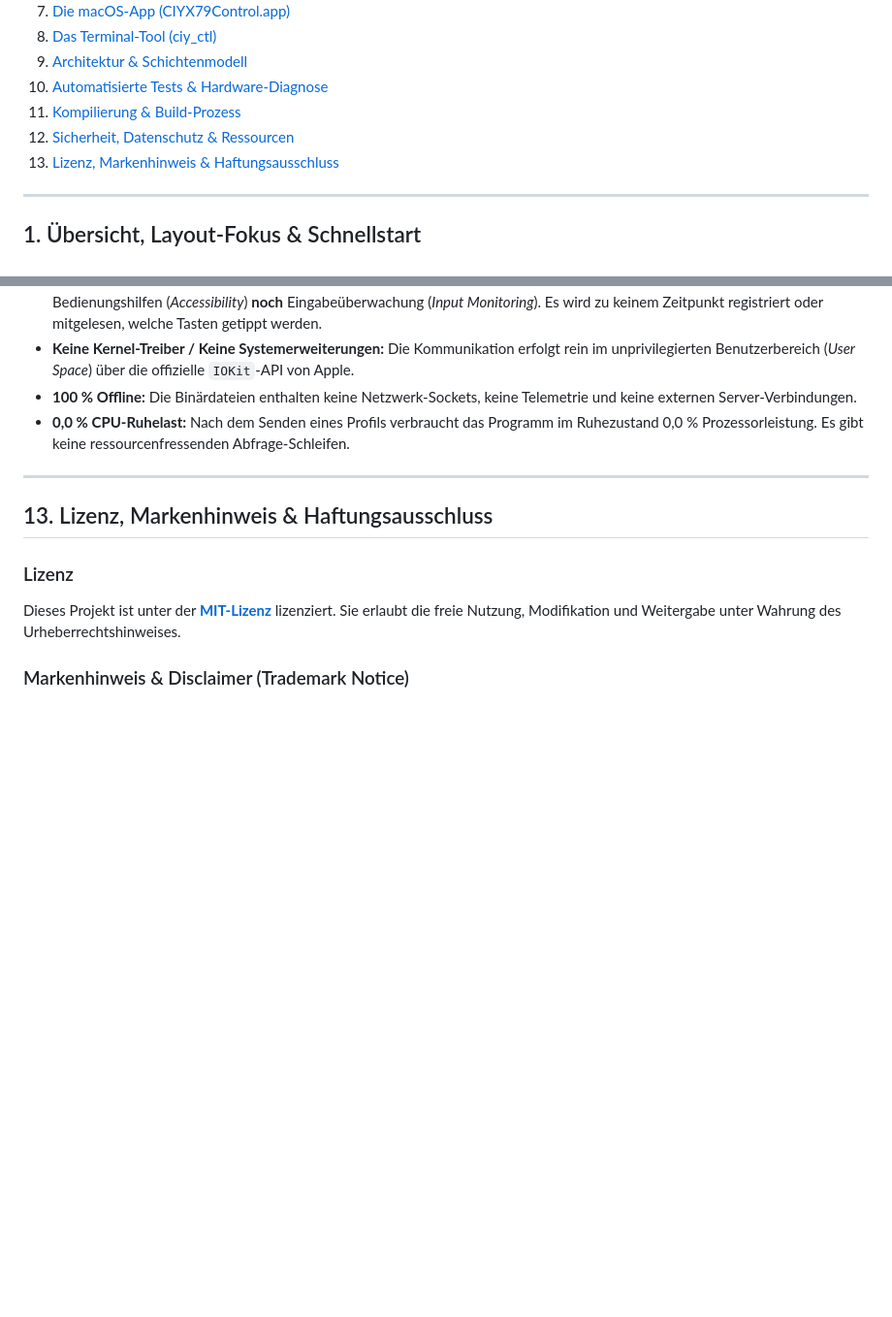
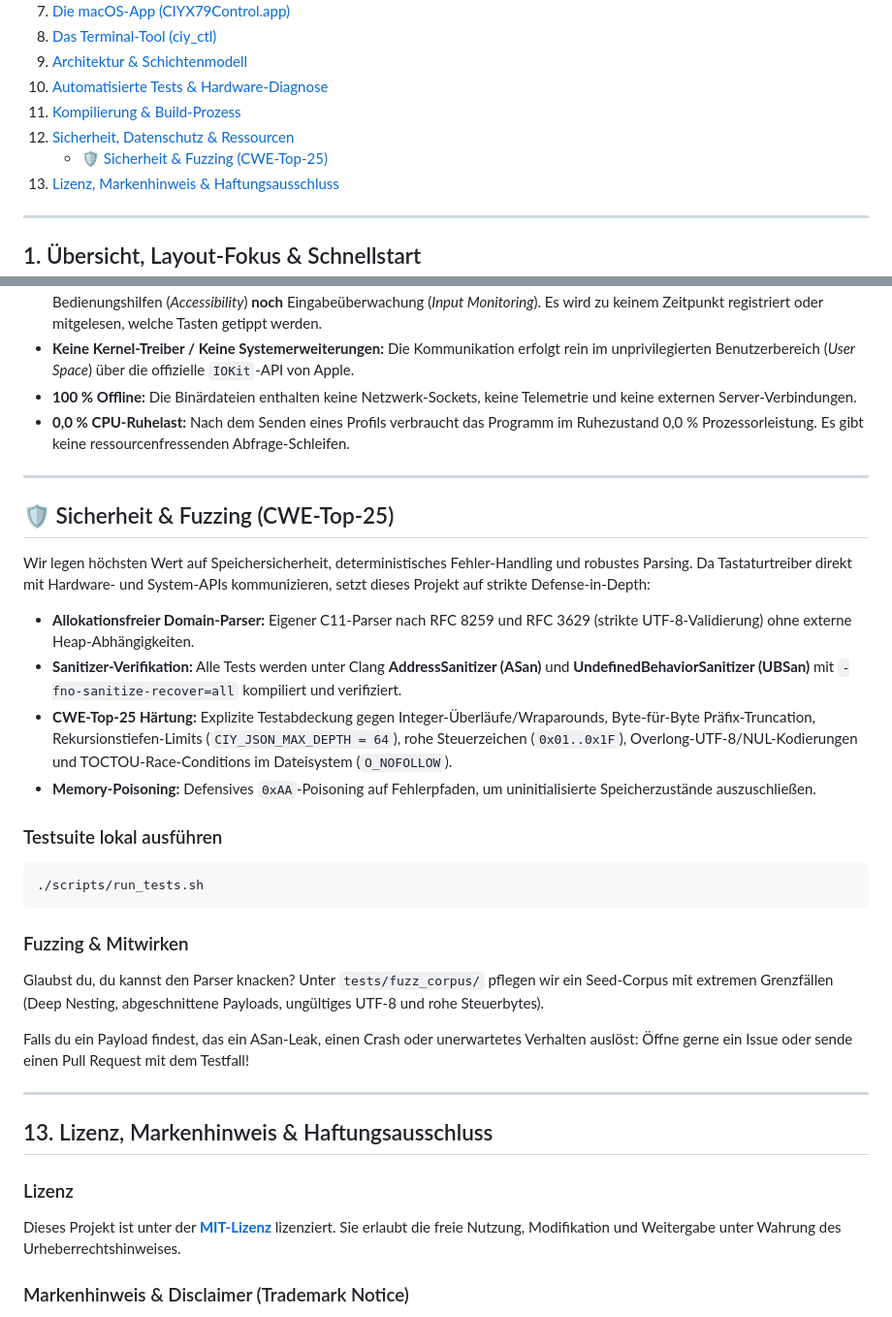
Before and after one commit to Username-is-really-really-not-available/CIY_X79_macOS, a Markdown page: README.md, 2 parts joined by grey strips. Shown at 97% size. Rendered like a GitHub page; blank space fills up the shorter version.

Commit message:
docs: add bilingual security and CWE-Top-25 fuzzing sections

````diff
--- a/README.md
+++ b/README.md
@@ -19,6 +19,7 @@ Eine native, vollständige macOS-Lösung (Apple Silicon & Intel) zur Ansteuerung
 10. [Automatisierte Tests & Hardware-Diagnose](#10-automatisierte-tests--hardware-diagnose)
 11. [Kompilierung & Build-Prozess](#11-kompilierung--build-prozess)
 12. [Sicherheit, Datenschutz & Ressourcen](#12-sicherheit-datenschutz--ressourcen)
+    * [🛡️ Sicherheit & Fuzzing (CWE-Top-25)](#-sicherheit--fuzzing-cwe-top-25)
 13. [Lizenz, Markenhinweis & Haftungsausschluss](#13-lizenz-markenhinweis--haftungsausschluss)
 
 ---
@@ -591,6 +592,27 @@ clang -O2 -arch arm64 -arch x86_64 -Wall -Wextra -framework IOKit -framework Cor
 
 ---
 
+## 🛡️ Sicherheit & Fuzzing (CWE-Top-25)
+
+Wir legen höchsten Wert auf Speichersicherheit, deterministisches Fehler-Handling und robustes Parsing. Da Tastaturtreiber direkt mit Hardware- und System-APIs kommunizieren, setzt dieses Projekt auf strikte Defense-in-Depth:
+
+- **Allokationsfreier Domain-Parser:** Eigener C11-Parser nach RFC 8259 und RFC 3629 (strikte UTF-8-Validierung) ohne externe Heap-Abhängigkeiten.
+- **Sanitizer-Verifikation:** Alle Tests werden unter Clang **AddressSanitizer (ASan)** und **UndefinedBehaviorSanitizer (UBSan)** mit `-fno-sanitize-recover=all` kompiliert und verifiziert.
+- **CWE-Top-25 Härtung:** Explizite Testabdeckung gegen Integer-Überläufe/Wraparounds, Byte-für-Byte Präfix-Truncation, Rekursionstiefen-Limits (`CIY_JSON_MAX_DEPTH = 64`), rohe Steuerzeichen (`0x01..0x1F`), Overlong-UTF-8/NUL-Kodierungen und TOCTOU-Race-Conditions im Dateisystem (`O_NOFOLLOW`).
+- **Memory-Poisoning:** Defensives `0xAA`-Poisoning auf Fehlerpfaden, um uninitialisierte Speicherzustände auszuschließen.
+
+### Testsuite lokal ausführen
+```bash
+./scripts/run_tests.sh
+```
+
+### Fuzzing & Mitwirken
+Glaubst du, du kannst den Parser knacken? Unter `tests/fuzz_corpus/` pflegen wir ein Seed-Corpus mit extremen Grenzfällen (Deep Nesting, abgeschnittene Payloads, ungültiges UTF-8 und rohe Steuerbytes).
+
+Falls du ein Payload findest, das ein ASan-Leak, einen Crash oder unerwartetes Verhalten auslöst: Öffne gerne ein Issue oder sende einen Pull Request mit dem Testfall!
+
+---
+
 ## 13. Lizenz, Markenhinweis & Haftungsausschluss
 
 ### Lizenz
````
Also changed, not shown: README_EN.md (+22 -0 lines).
